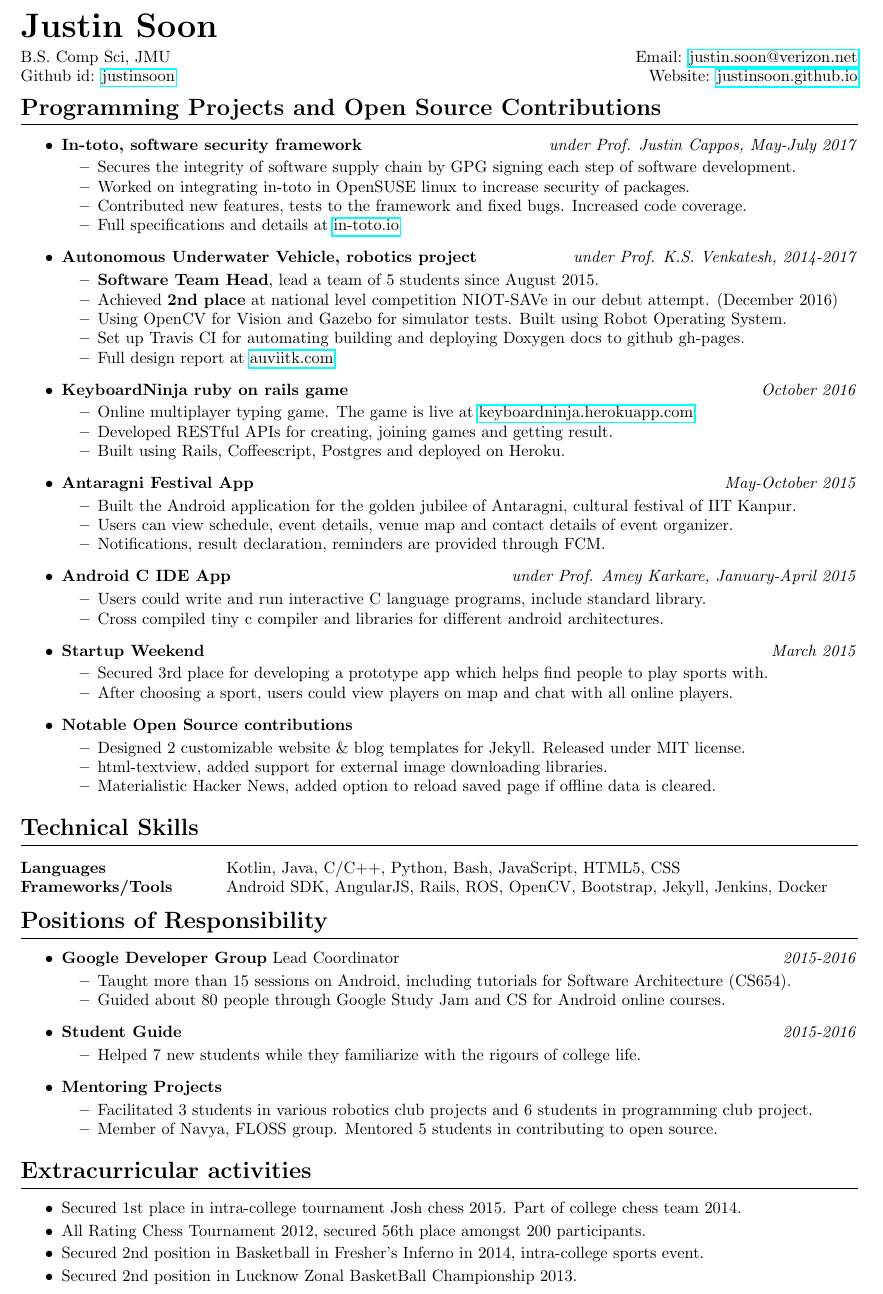
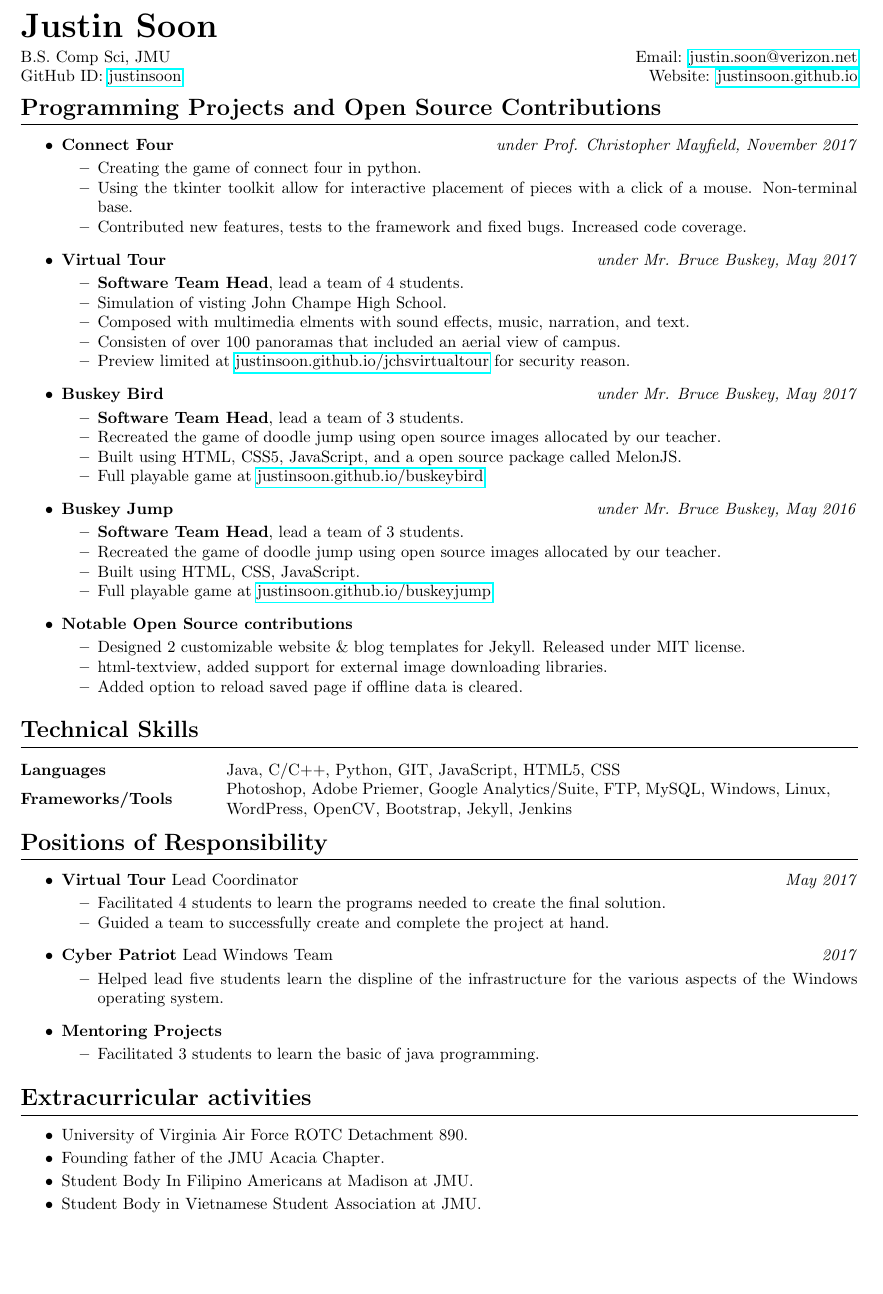
Before and after one commit to justinsoon/resume, a LaTeX CV (resume.tex): part of the page, cut so that both start at the same text, the shorter picture padded with empty space. Compiled offline with pdfLaTeX.

Commit message:
Update resume.tex

```diff
--- a/resume.tex
+++ b/resume.tex
@@ -12,7 +12,7 @@
 \begin{minipage}{.45\linewidth}
 	\begin{flushleft}
 		B.S. Comp Sci, JMU\\
-		Github id: \href{https://github.com/justinsoon}{justinsoon}\\
+		GitHub ID: \href{https://github.com/justinsoon}{justinsoon}\\
 	\end{flushleft}
 \end{minipage}
 \hfill
@@ -29,59 +29,44 @@
 \vspace{3mm}
 \begin{itemize}
 	\item
-	      \textbf{In-toto, software security framework}
-	      \hfill \textit{under Prof. Justin Cappos, May-July 2017}
+	      \textbf{Connect Four}
+	      \hfill \textit{under Prof. Christopher Mayfield, November 2017}
 	      \begin{itemize}
 	      	\vspace{-2mm} \setlength\itemsep{-0.7mm}
-		\item Secures the integrity of software supply chain by GPG signing each step of software development.
-		\item Worked on integrating in-toto in OpenSUSE linux to increase security of packages.
+		\item Creating the game of connect four in python.
+		\item Using the tkinter toolkit allow for interactive placement of pieces with a click of a mouse. Non-terminal base.
 		\item Contributed new features, tests to the framework and fixed bugs. Increased code coverage.
-		\item Full specifications and details at \href{https://in-toto.io}{in-toto.io}
 	      \end{itemize}
 	\item
-	      \textbf{Autonomous Underwater Vehicle, robotics project}
-	      \hfill \textit{under Prof. K.S. Venkatesh, 2014-2017}
+	      \textbf{Virtual Tour}
+	      \hfill \textit{under Mr. Bruce Buskey, May 2017}
 	      \begin{itemize}
 	      	\vspace{-2mm} \setlength\itemsep{-0.7mm}
-		\item \textbf{Software Team Head}, lead a team of 5 students since August 2015.
-		\item Achieved \textbf{2nd place} at national level competition NIOT-SAVe in our debut attempt. (December 2016)
-		\item Using OpenCV for Vision and Gazebo for simulator tests. Built using Robot Operating System.
-		\item Set up Travis CI for automating building and deploying Doxygen docs to github gh-pages.
-		\item Full design report at \href{http://auviitk.com}{auviitk.com}
+		\item \textbf{Software Team Head}, lead a team of 4 students.
+		\item Simulation of visting John Champe High School.
+		\item Composed with multimedia elments with sound effects, music, narration, and text.
+		\item Consisten of over 100 panoramas that included an aerial view of campus.
+		\item Preview limited at \href{https://justinsoon.github.io/jchsvirtualtour/}{justinsoon.github.io/jchsvirtualtour} for security reason.
 	      \end{itemize}
 	\item
-	      \textbf{KeyboardNinja ruby on rails game}
-	      \hfill \textit{October 2016}
+	      \textbf{Buskey Bird}
+	      \hfill \textit{under Mr. Bruce Buskey, May 2017}
+	      \begin{itemize}
+	      	\vspace{-2mm} \setlength\itemsep{-0.7mm}
+		\item \textbf{Software Team Head}, lead a team of 3 students.
+		\item Recreated the game of doodle jump using open source images allocated by our teacher.
+		\item Built using HTML, CSS5, JavaScript, and a open source package called MelonJS.
+		\item Full playable game at \href{http://justinsoon.github.io/BuskeyBird/}{justinsoon.github.io/buskeybird}
+	      \end{itemize}
+	\item
+	      \textbf{Buskey Jump}
+	      \hfill \textit{under Mr. Bruce Buskey, May 2016}
 	      \begin{itemize}
 		\vspace{-2mm} \setlength\itemsep{-0.7mm}
-		\item Online multiplayer typing game. The game is live at \href{https://keyboardninja.herokuapp.com}{keyboardninja.herokuapp.com}
-		\item Developed RESTful APIs for creating, joining games and getting result.
-		\item Built using Rails, Coffeescript, Postgres and deployed on Heroku.
-	      \end{itemize}
-	\item
-	      \textbf{Antaragni Festival App}
-	      \hfill \textit{May-October 2015}
-	      \begin{itemize}
-	      	\vspace{-2mm} \setlength\itemsep{-0.7mm}
-	      	\item Built the Android application for the golden jubilee of Antaragni, cultural festival of IIT Kanpur.
-	      	\item Users can view schedule, event details, venue map and contact details of event organizer.
-	      	\item Notifications, result declaration, reminders are provided through FCM.
-	      \end{itemize}
-	\item
-	      \textbf{Android C IDE App}
-	      \hfill \textit{under Prof. Amey Karkare, January-April 2015}
-	      \begin{itemize}
-	      	\vspace{-2mm} \setlength\itemsep{-0.7mm}
-	      	\item Users could write and run interactive C language programs, include standard library.
-	      	\item Cross compiled tiny c compiler and libraries for different android architectures.
-	      \end{itemize}
-		\item
-	      \textbf{Startup Weekend}
-	      \hfill \textit{March 2015}
-	      \begin{itemize}
-	      	\vspace{-2mm} \setlength\itemsep{-0.7mm}
-	      	\item Secured 3rd place for developing a prototype app which helps find people to play sports with.
-	      	\item After choosing a sport, users could view players on map and chat with all online players.
+		\item \textbf{Software Team Head}, lead a team of 3 students.
+		\item Recreated the game of doodle jump using open source images allocated by our teacher.
+		\item Built using HTML, CSS, JavaScript.
+		\item Full playable game at \href{https://justinsoon.github.io/buskeyjump/}{justinsoon.github.io/buskeyjump}
 	      \end{itemize}
 	\item
 	      \textbf{Notable Open Source contributions}
@@ -89,7 +74,7 @@
 	      	\vspace{-2mm} \setlength\itemsep{-0.7mm}
 	      	\item Designed 2 customizable website \& blog templates for Jekyll. Released under MIT license.
 	      	\item html-textview, added support for external image downloading libraries.
-	      	\item Materialistic Hacker News, added option to reload saved page if offline data is cleared.
+	      	\item Added option to reload saved page if offline data is cleared.
 	      \end{itemize}
 \end{itemize}
 
@@ -98,8 +83,8 @@
 \hrule
 \vspace{3mm}
 \begin{tabular}{@{}m{40mm}m{130mm}@{}}
-	\textbf{\textrm{Languages}}        & Kotlin, Java, C/C++, Python, Bash, JavaScript, HTML5, CSS\\
-	\textbf{\textrm{Frameworks/Tools}} & Android SDK, AngularJS, Rails, ROS, OpenCV, Bootstrap, Jekyll, Jenkins, Docker\\
+	\textbf{\textrm{Languages}}        & Java, C/C++, Python, GIT, JavaScript, HTML5, CSS\\
+	\textbf{\textrm{Frameworks/Tools}} & Photoshop, Adobe Priemer, Google Analytics/Suite, FTP, MySQL, Windows, Linux, WordPress, OpenCV, Bootstrap, Jekyll, Jenkins\\
 \end{tabular}
 
 %----Positions of Responsibility---%
@@ -108,26 +93,25 @@
 \vspace{3mm}
 \begin{itemize}
 	\item
-	      \textbf{Google Developer Group} Lead Coordinator
-	      \hfill \textit{2015-2016}
+	      \textbf{Virtual Tour} Lead Coordinator
+	      \hfill \textit{May 2017}
 	      \begin{itemize}
 	      	\vspace{-2mm} \setlength\itemsep{-0.7mm}
-		\item Taught more than 15 sessions on Android, including tutorials for Software Architecture (CS654).
-		\item Guided about 80 people through Google Study Jam and CS for Android online courses.
+		\item Facilitated 4 students to learn the programs needed to create the final solution.
+		\item Guided a team to successfully create and complete the project at hand.
 	      \end{itemize}
 	\item
-	      \textbf{Student Guide}
-	      \hfill \textit{2015-2016}
+	      \textbf{Cyber Patriot} Lead Windows Team
+	      \hfill \textit{2017}
 	      \begin{itemize}
 	      	\vspace{-2mm} \setlength\itemsep{-0.7mm}
-		\item Helped 7 new students while they familiarize with the rigours of college life.
+		\item Helped lead five students learn the displine of the infrastructure for the various aspects of the Windows operating system.
 	      \end{itemize}
 	\item
 	      \textbf{Mentoring Projects}
 	      \begin{itemize}
 	      	\vspace{-2mm} \setlength\itemsep{-0.7mm}
-	      	\item Facilitated 3 students in various robotics club projects and 6 students in programming club project.
-	      	\item Member of Navya, FLOSS group. Mentored 5 students in contributing to open source.
+	      	\item Facilitated 3 students to learn the basic of java programming.
 	      \end{itemize}
 \end{itemize}
 
@@ -137,10 +121,11 @@
 \vspace{3mm}
 \begin{itemize}
 	\setlength\itemsep{-0.7mm}
-	\item Secured 1st place in intra-college tournament Josh chess 2015. Part of college chess team 2014.
-	\item All Rating Chess Tournament 2012, secured 56th place amongst 200 participants.
-	\item Secured 2nd position in Basketball in Fresher’s Inferno in 2014, intra-college sports event.
-	\item Secured 2nd position in Lucknow Zonal BasketBall Championship 2013.
+	\item University of Virginia Air Force ROTC Detachment 890.
+	\item Founding father of the JMU Acacia Chapter.
+	\item Student Body In Filipino Americans at Madison at JMU.
+	\item Student Body in Vietnamese Student Association at JMU.
+
 \end{itemize}
 
 \end{document}
```
